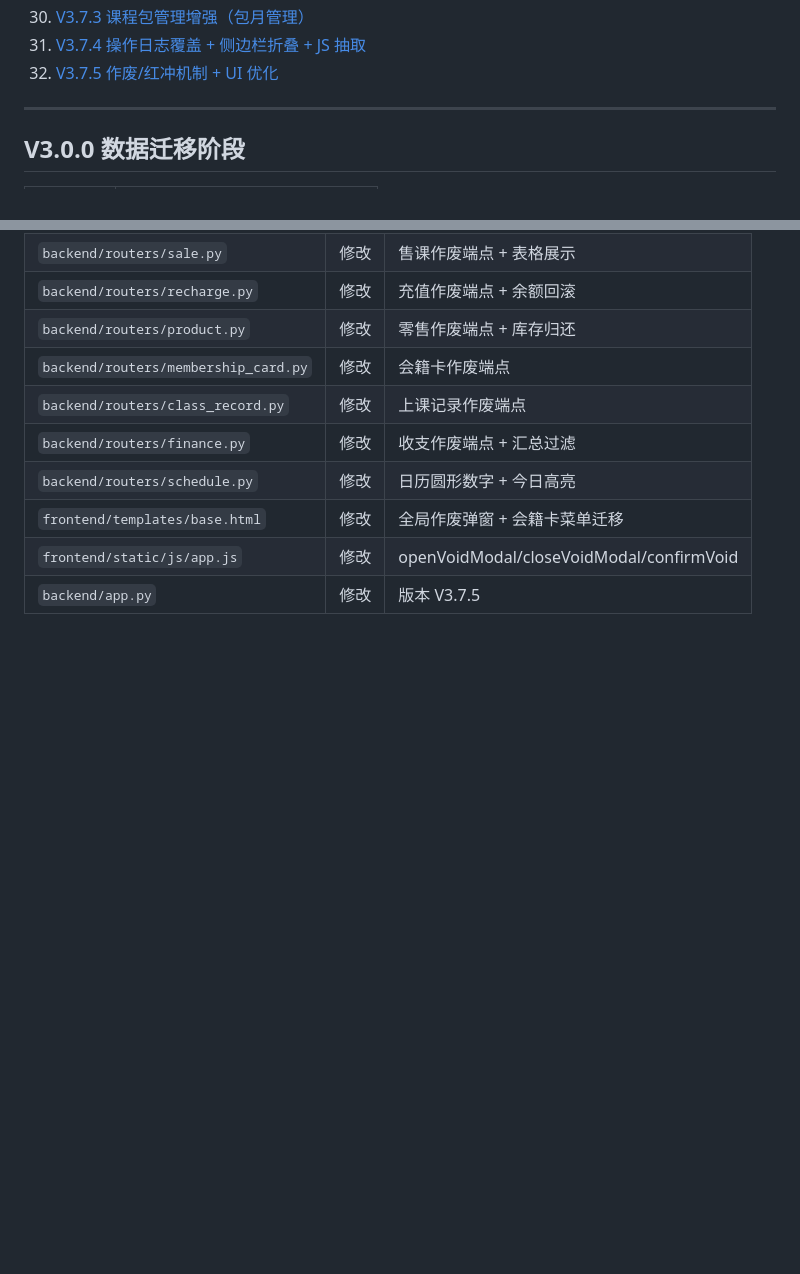
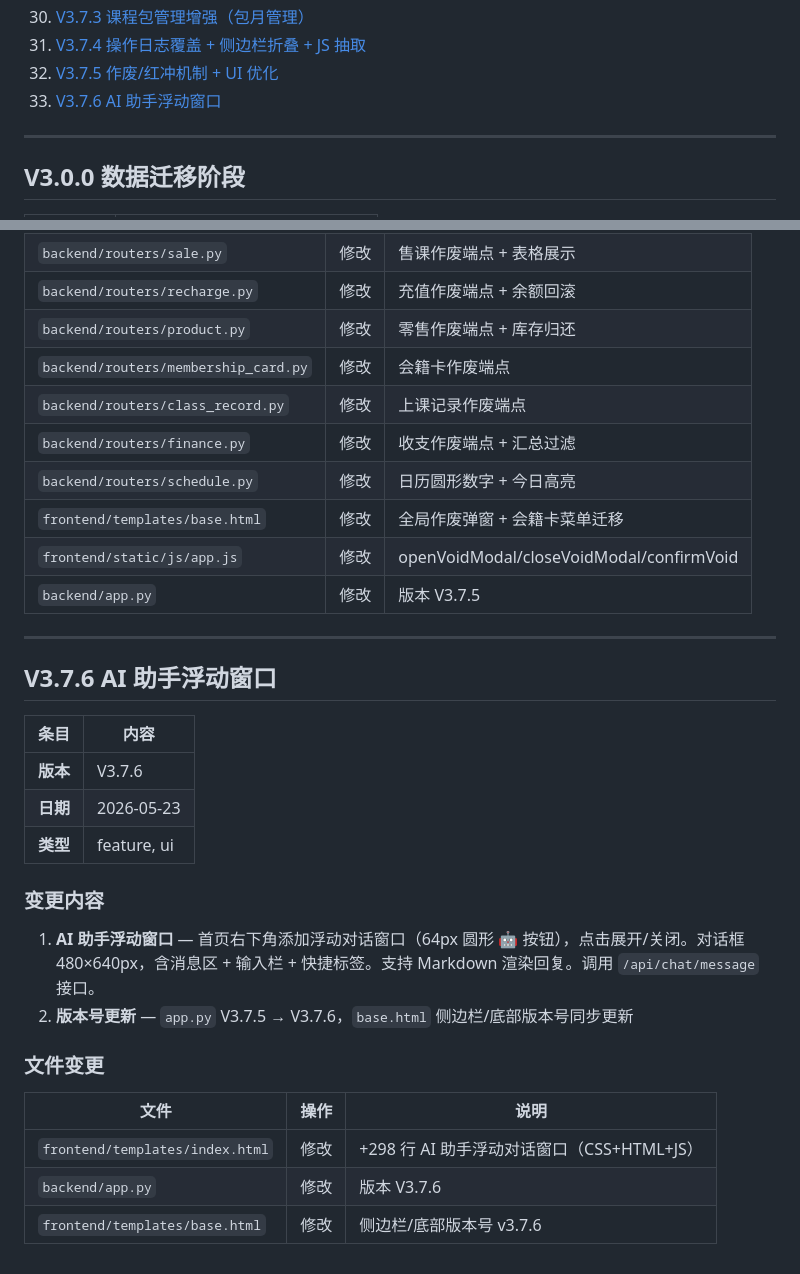
Before and after one commit to Kacumoto386/gym-web-system, a Markdown page: docs/全局维护日志.md, 2 parts joined by grey strips. Rendered like a GitHub page; blank space fills up the shorter version.

```diff
--- a/docs/全局维护日志.md
+++ b/docs/全局维护日志.md
@@ -40,6 +40,7 @@
 29. [V3.7.3 课程包管理增强（包月管理）](#v373-课程包管理增强包月管理)
 30. [V3.7.4 操作日志覆盖 + 侧边栏折叠 + JS 抽取](#v374-操作日志覆盖--侧边栏折叠--js-抽取)
 31. [V3.7.5 作废/红冲机制 + UI 优化](#v375-作废红冲机制--ui-优化)
+32. [V3.7.6 AI 助手浮动窗口](#v376-ai-助手浮动窗口)
 
 ---
 
@@ -1158,3 +1159,26 @@ GET /api/staff/active → 7 名员工 ✓
 | `frontend/templates/base.html` | 修改 | 全局作废弹窗 + 会籍卡菜单迁移 |
 | `frontend/static/js/app.js` | 修改 | openVoidModal/closeVoidModal/confirmVoid |
 | `backend/app.py` | 修改 | 版本 V3.7.5 |
+
+---
+
+## V3.7.6 AI 助手浮动窗口
+
+| 条目 | 内容 |
+|------|------|
+| **版本** | V3.7.6 |
+| **日期** | 2026-05-23 |
+| **类型** | feature, ui |
+
+### 变更内容
+
+1. **AI 助手浮动窗口** — 首页右下角添加浮动对话窗口（64px 圆形 🤖 按钮），点击展开/关闭。对话框 480×640px，含消息区 + 输入栏 + 快捷标签。支持 Markdown 渲染回复。调用 `/api/chat/message` 接口。
+2. **版本号更新** — `app.py` V3.7.5 → V3.7.6，`base.html` 侧边栏/底部版本号同步更新
+
+### 文件变更
+
+| 文件 | 操作 | 说明 |
+|------|:----:|------|
+| `frontend/templates/index.html` | 修改 | +298 行 AI 助手浮动对话窗口（CSS+HTML+JS） |
+| `backend/app.py` | 修改 | 版本 V3.7.6 |
+| `frontend/templates/base.html` | 修改 | 侧边栏/底部版本号 v3.7.6 |
```
Also changed, not shown: other parts of docs/全局维护日志.md (+2 -2 lines), docs/开发日志_V3.7.6.md (added, +46 -0 lines).
